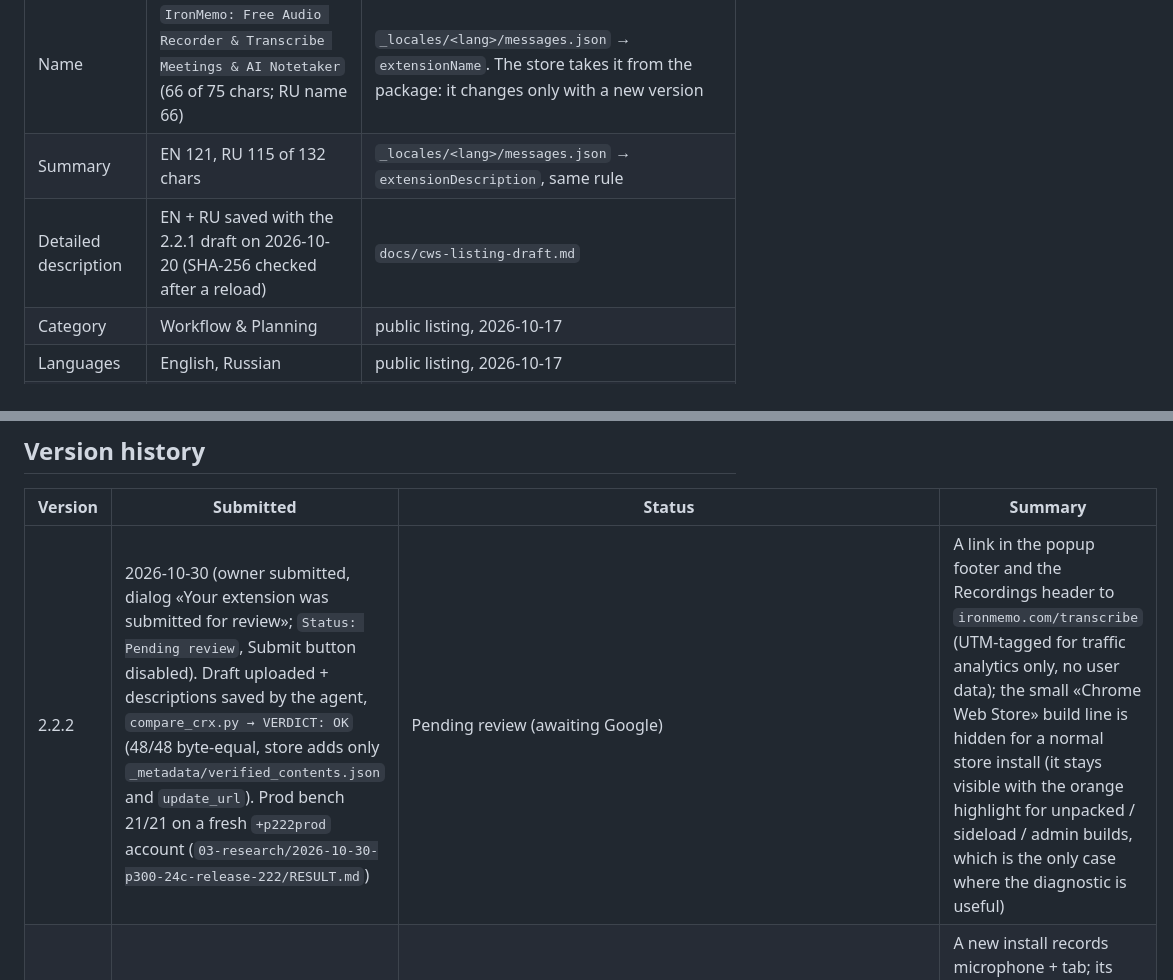
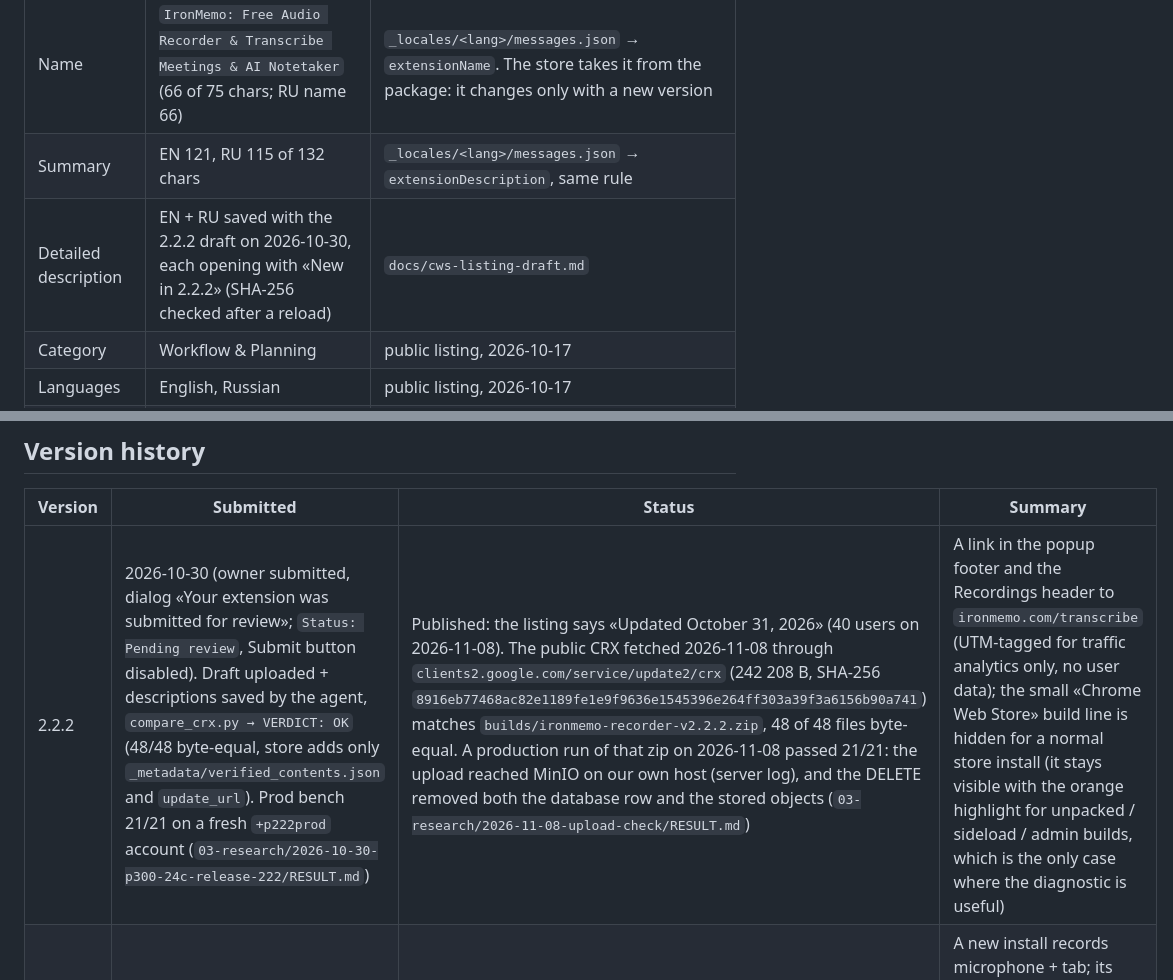
Before and after one commit to igorsaevets/ironmemo-recorder, a Markdown page: CHROMEWEBSTORE.md, 2 parts joined by grey strips. Drawn GitHub-style.

Commit message:
docs(cws): CHROMEWEBSTORE.md — 2.2.2 published; public CRX = tested zip; uploads land on our own host
The listing reads «Updated October 31, 2026». The public CRX fetched on 2026-11-08 is
byte-equal to builds/ironmemo-recorder-v2.2.2.zip (48/48). A production run of that zip
passed 21/21, and the server side confirmed the upload in MinIO on our host and a
complete delete. Report: 03-research/2026-11-08-upload-check/RESULT.md (workspace).

Co-Authored-By: Claude Opus 5.5 <noreply@anthropic.com>
Claude-Session: https://claude.ai/code/session_01F9j1e1VQTYyWJZgMXVyJxy

```diff
--- a/CHROMEWEBSTORE.md
+++ b/CHROMEWEBSTORE.md
@@ -13,7 +13,7 @@ never copied here. This file sits outside `apps/extension-audio/`, so it never e
 |---|---|---|
 | Name | `IronMemo: Free Audio Recorder & Transcribe Meetings & AI Notetaker` (66 of 75 chars; RU name 66) | `_locales/<lang>/messages.json` → `extensionName`. The store takes it from the package: it changes only with a new version |
 | Summary | EN 121, RU 115 of 132 chars | `_locales/<lang>/messages.json` → `extensionDescription`, same rule |
-| Detailed description | EN + RU saved with the 2.2.1 draft on 2026-10-20 (SHA-256 checked after a reload) | `docs/cws-listing-draft.md` |
+| Detailed description | EN + RU saved with the 2.2.2 draft on 2026-10-30, each opening with «New in 2.2.2» (SHA-256 checked after a reload) | `docs/cws-listing-draft.md` |
 | Category | Workflow & Planning | public listing, 2026-10-17 |
 | Languages | English, Russian | public listing, 2026-10-17 |
 | Single purpose | **not recorded here yet** | Dashboard → Privacy tab; copy it in on the next console visit |
@@ -98,7 +98,7 @@ On 2026-10-17 it answered HTTP 200, contained the Limited Use statement, and sho
 
 | Version | Submitted | Status | Summary |
 |---|---|---|---|
-| 2.2.2 | 2026-10-30 (owner submitted, dialog «Your extension was submitted for review»; `Status: Pending review`, Submit button disabled). Draft uploaded + descriptions saved by the agent, `compare_crx.py → VERDICT: OK` (48/48 byte-equal, store adds only `_metadata/verified_contents.json` and `update_url`). Prod bench 21/21 on a fresh `+p222prod` account (`03-research/2026-10-30-p300-24c-release-222/RESULT.md`) | Pending review (awaiting Google) | A link in the popup footer and the Recordings header to `ironmemo.com/transcribe` (UTM-tagged for traffic analytics only, no user data); the small «Chrome Web Store» build line is hidden for a normal store install (it stays visible with the orange highlight for unpacked / sideload / admin builds, which is the only case where the diagnostic is useful) |
+| 2.2.2 | 2026-10-30 (owner submitted, dialog «Your extension was submitted for review»; `Status: Pending review`, Submit button disabled). Draft uploaded + descriptions saved by the agent, `compare_crx.py → VERDICT: OK` (48/48 byte-equal, store adds only `_metadata/verified_contents.json` and `update_url`). Prod bench 21/21 on a fresh `+p222prod` account (`03-research/2026-10-30-p300-24c-release-222/RESULT.md`) | Published: the listing says «Updated October 31, 2026» (40 users on 2026-11-08). The public CRX fetched 2026-11-08 through `clients2.google.com/service/update2/crx` (242 208 B, SHA-256 `8916eb77468ac82e1189fe1e9f9636e1545396e264ff303a39f3a6156b90a741`) matches `builds/ironmemo-recorder-v2.2.2.zip`, 48 of 48 files byte-equal. A production run of that zip on 2026-11-08 passed 21/21: the upload reached MinIO on our own host (server log), and the DELETE removed both the database row and the stored objects (`03-research/2026-11-08-upload-check/RESULT.md`) | A link in the popup footer and the Recordings header to `ironmemo.com/transcribe` (UTM-tagged for traffic analytics only, no user data); the small «Chrome Web Store» build line is hidden for a normal store install (it stays visible with the orange highlight for unpacked / sideload / admin builds, which is the only case where the diagnostic is useful) |
 | 2.2.1 | 2026-10-20 (Igor submitted); 2026-10-21 (approved; «Updated October 21, 2026») | Published. The public CRX (via `clients2.google.com/service/update2/crx`, 241 435 B, SHA-256 `2391cb4566309773a32e50478e50a79da85efab6d8115dcd5073dfdab027b1cd`) matches `builds/ironmemo-recorder-v2.2.1.zip`, 48 of 48 files byte-equal; the store adds only `_metadata/verified_contents.json` and `update_url` in the manifest (`runs/p300-24b/`). Igor's own Chrome has auto-updated to 2.2.1 (store install, no saved settings → records mic + tab by default) | A new install records microphone + tab; its first Start no longer fails after the microphone permission page; a profile with no saved settings records WebCodecs/Ogg; the popup shows the version and warns on «Microphone only»; WebM downloads seek. Production run 21/21 with an Ogg upload |
 | 2.2.0 | 2026-10-08 | Published. The listing says «Updated October 8, 2026»; seen live 2026-10-11; 57 users on 2026-10-17 | The account line, the price before an upload, «waiting for payment», accounts with several workspaces. The store's draft CRX matched the tested zip, 46 of 46 files byte-equal, and so did the published CRX on 2026-10-20 |
 | 2.1.0 | 2026-09-28 | Published the same day; superseded | Player, trim, rename, markers, mic picker, level meter |
```
Also changed, not shown: other parts of CHROMEWEBSTORE.md (+1 -1 lines).
